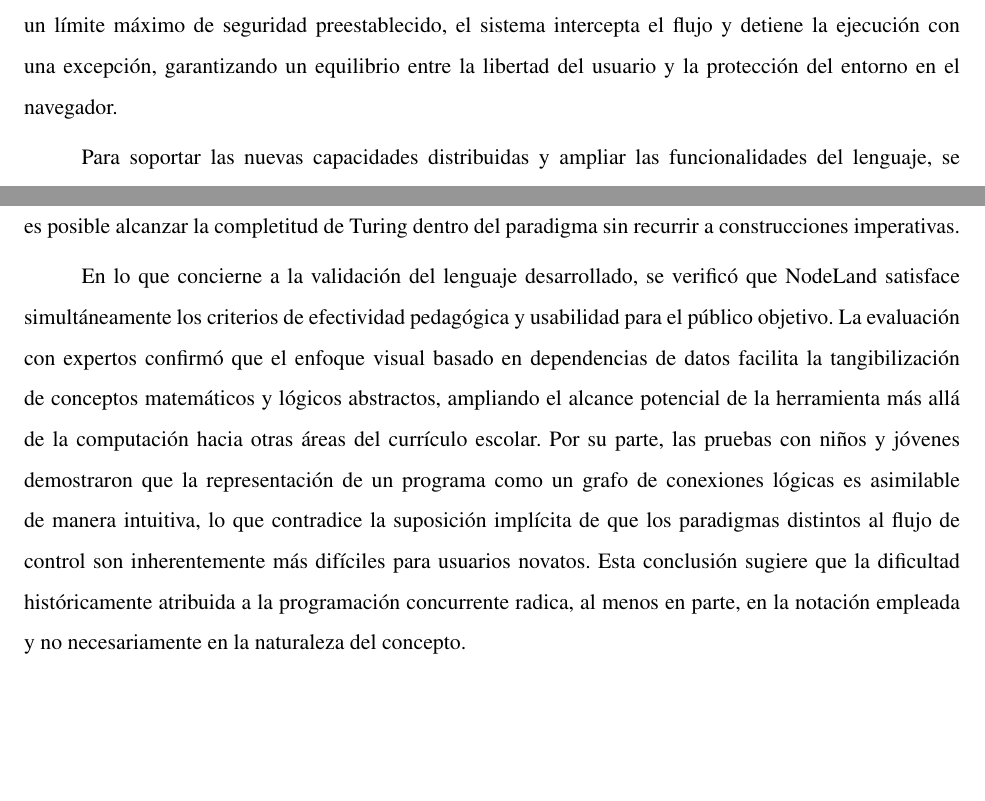
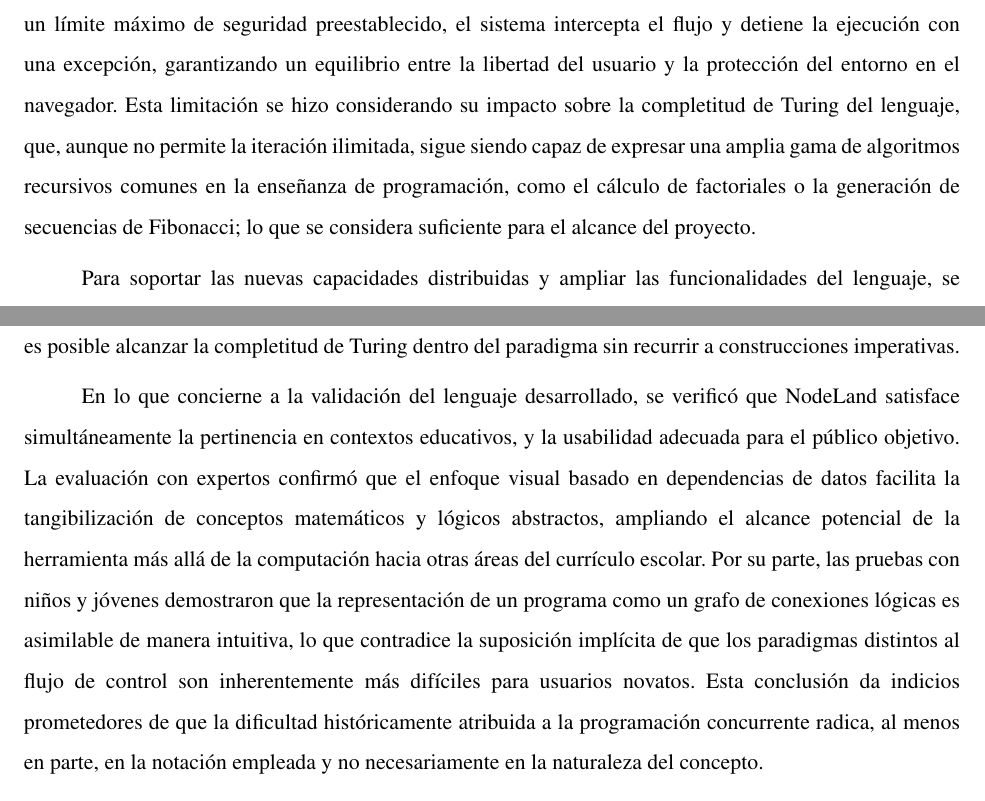
Before and after one commit to gabrielmj23/informe-trabajo-de-grado, a LaTeX document (main/GraffeRoberth MendezGabriel TG.tex, which reads main/content/chapter.4/1.3.2.increment-2.tex, main/content/chapter.5/1.conclusions.tex): two parts of pages 56 and 73 of 118, joined at a grey line, cut so that both start at the same text, the shorter picture padded with empty space. Compiled offline with pdfLaTeX.

Commit message:
Refactor analysis, validation, and conclusions sections for clarity; remove redundant phrases and enhance readability.

```diff
--- a/main/content/chapter.4/1.3.2.increment-2.tex
+++ b/main/content/chapter.4/1.3.2.increment-2.tex
@@ -28,7 +28,9 @@ Para la distribución de tareas entre múltiples computadoras, se modeló una ar
 
 Para el soporte de recursividad, se diseñó un mecanismo basado en el nodo de abstracción de subflujos. El estudiante podría instanciar dicho nodo dentro de su propio lienzo interno, haciendo explícita la autorreferencia y asumiendo la responsabilidad de construir los casos base. El control se estructuró en dos fases. Durante la inicialización del motor, un contexto global rastrearía las plantillas de subflujo activas, reutilizando la definición ya registrada al detectar una llamada recursiva en lugar de repetir el análisis, lo que evita ciclos de resolución infinitos. En tiempo de ejecución, un contexto dinámico actuaría como una pila de llamadas controlada, donde cada invocación generaría una instancia independiente del motor de ejecución para aislar los datos.
 
-La construcción siguió los diseños descritos. Se implementó el protocolo DFP1 con su compilador de subflujos a DFBC1, el mecanismo de fragmentación de mensajes para ambos canales (serial y Bluetooth) y el servidor orquestador con la tabla de estado de conexiones y la distribución dinámica de tareas hacia los \emph{workers}. La implementación del soporte para recursividad incorporó, además de lo previsto en el modelado, un contador de profundidad por cada cadena de invocaciones: si el caso base del estudiante falla y se alcanza un límite máximo de seguridad preestablecido, el sistema intercepta el flujo y detiene la ejecución con una excepción, garantizando un equilibrio entre la libertad del usuario y la protección del entorno en el navegador.
+La construcción siguió los diseños descritos. Se implementó el protocolo DFP1 con su compilador de subflujos a DFBC1, el mecanismo de fragmentación de mensajes para ambos canales (serial y Bluetooth) y el servidor orquestador con la tabla de estado de conexiones y la distribución dinámica de tareas hacia los \emph{workers}.
+
+La implementación del soporte para recursividad incorporó, además de lo previsto en el modelado, un contador de profundidad por cada cadena de invocaciones: si el caso base del estudiante falla y se alcanza un límite máximo de seguridad preestablecido, el sistema intercepta el flujo y detiene la ejecución con una excepción, garantizando un equilibrio entre la libertad del usuario y la protección del entorno en el navegador. Esta limitación se hizo considerando su impacto sobre la completitud de Turing del lenguaje, que, aunque no permite la iteración ilimitada, sigue siendo capaz de expresar una amplia gama de algoritmos recursivos comunes en la enseñanza de programación, como el cálculo de factoriales o la generación de secuencias de Fibonacci; lo que se considera suficiente para el alcance del proyecto.
 
 Para soportar las nuevas capacidades distribuidas y ampliar las funcionalidades del lenguaje, se incorporaron los siguientes nodos al catálogo:
 
--- a/main/content/chapter.5/1.conclusions.tex
+++ b/main/content/chapter.5/1.conclusions.tex
@@ -10,7 +10,7 @@ Adicionalmente, el diseño arquitectónico del motor de ejecución permite deriv
 
 Respecto a la implementación del lenguaje y su entorno, los resultados permiten establecer que las tecnologías web estándar actuales son suficientes para materializar un entorno de programación distribuido, concurrente y ejecutable nativamente en el navegador, sin comprometer la experiencia del usuario ni la expresividad del lenguaje. El desarrollo incremental evidenció, además, que la ausencia de soporte para recursividad en las primeras versiones del motor no fue un error de diseño, sino una limitación inherente a los lenguajes dataflow puros. Su resolución, mediante la instanciación controlada de subflujos, demostró que es posible alcanzar la completitud de Turing dentro del paradigma sin recurrir a construcciones imperativas.
 
-En lo que concierne a la validación del lenguaje desarrollado, se verificó que NodeLand satisface simultáneamente los criterios de efectividad pedagógica y usabilidad para el público objetivo. La evaluación con expertos confirmó que el enfoque visual basado en dependencias de datos facilita la tangibilización de conceptos matemáticos y lógicos abstractos, ampliando el alcance potencial de la herramienta más allá de la computación hacia otras áreas del currículo escolar. Por su parte, las pruebas con niños y jóvenes demostraron que la representación de un programa como un grafo de conexiones lógicas es asimilable de manera intuitiva, lo que contradice la suposición implícita de que los paradigmas distintos al flujo de control son inherentemente más difíciles para usuarios novatos. Esta conclusión sugiere que la dificultad históricamente atribuida a la programación concurrente radica, al menos en parte, en la notación empleada y no necesariamente en la naturaleza del concepto.
+En lo que concierne a la validación del lenguaje desarrollado, se verificó que NodeLand satisface simultáneamente la pertinencia en contextos educativos, y la usabilidad adecuada para el público objetivo. La evaluación con expertos confirmó que el enfoque visual basado en dependencias de datos facilita la tangibilización de conceptos matemáticos y lógicos abstractos, ampliando el alcance potencial de la herramienta más allá de la computación hacia otras áreas del currículo escolar. Por su parte, las pruebas con niños y jóvenes demostraron que la representación de un programa como un grafo de conexiones lógicas es asimilable de manera intuitiva, lo que contradice la suposición implícita de que los paradigmas distintos al flujo de control son inherentemente más difíciles para usuarios novatos. Esta conclusión da indicios prometedores de que la dificultad históricamente atribuida a la programación concurrente radica, al menos en parte, en la notación empleada y no necesariamente en la naturaleza del concepto.
 
 Finalmente, respecto a la elaboración de la documentación formal del lenguaje, se puede afirmar que el manual de usuario desarrollado cumple una función que excede la de un recurso de referencia técnica. Al estar orientado al docente, sirve de puente entre las capacidades del lenguaje y su aprovechamiento en el aula. La documentación realizada habilita al educador para diseñar ciclos de resolución de problemas progresivos y proponer desafíos de mayor complejidad que los contemplados en el módulo de desafíos integrado, adaptando NodeLand a los contenidos y objetivos curriculares de su contexto particular. Esto implica que la calidad y completitud del manual determina, en gran medida, el alcance real del impacto pedagógico de la herramienta, dado que un lenguaje cuyas capacidades no son correctamente comprendidas por el docente difícilmente será aprovechado más allá de sus usos más superficiales.
 
```
Also changed, not shown: main/content/chapter.4/1.1.analysis.tex (+0 -1 lines), main/content/chapter.4/1.4.validation.tex (+1 -1 lines), main/content/chapter.5/1.conclusions.tex (2 more changed lines).
